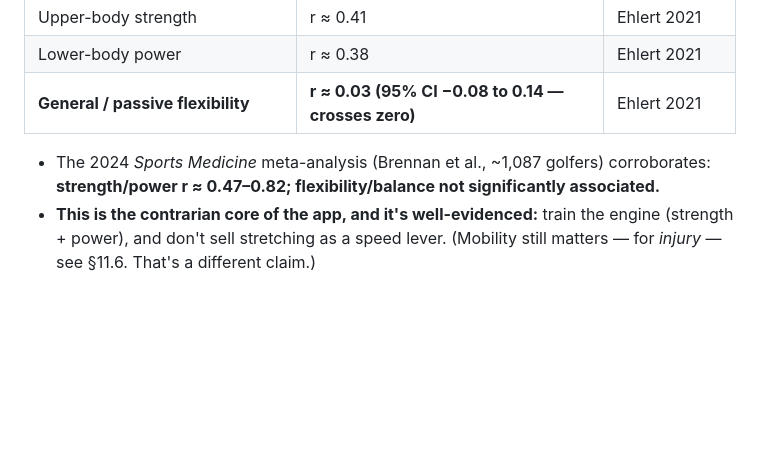
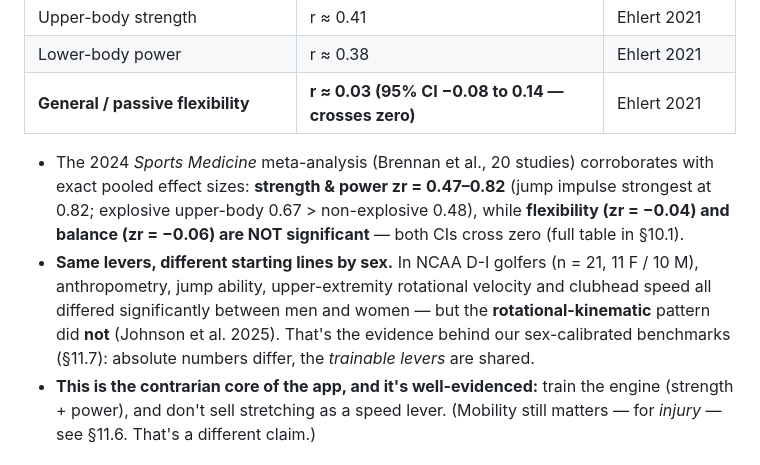
Before and after one commit to forgerperformanceco/golf-fitness, a Markdown page: CLUBHEAD-SPEED-REFERENCE.md, the part around one of its changes. GitHub-like rendering; blank space fills up the shorter version.

```diff
--- a/CLUBHEAD-SPEED-REFERENCE.md
+++ b/CLUBHEAD-SPEED-REFERENCE.md
@@ -426,8 +440,15 @@ Two independent meta-analyses agree on the ranking of physical qualities vs club
 | Lower-body power | r ≈ 0.38 | Ehlert 2021 |
 | **General / passive flexibility** | **r ≈ 0.03 (95% CI −0.08 to 0.14 — crosses zero)** | Ehlert 2021 |
 
-- The 2024 *Sports Medicine* meta-analysis (Brennan et al., ~1,087 golfers) corroborates:
-  **strength/power r ≈ 0.47–0.82; flexibility/balance not significantly associated.**
+- The 2024 *Sports Medicine* meta-analysis (Brennan et al., 20 studies) corroborates with exact
+  pooled effect sizes: **strength & power zr = 0.47–0.82** (jump impulse strongest at 0.82;
+  explosive upper-body 0.67 > non-explosive 0.48), while **flexibility (zr = −0.04) and balance
+  (zr = −0.06) are NOT significant** — both CIs cross zero (full table in §10.1).
+- **Same levers, different starting lines by sex.** In NCAA D-I golfers (n = 21, 11 F / 10 M),
+  anthropometry, jump ability, upper-extremity rotational velocity and clubhead speed all differed
+  significantly between men and women — but the **rotational-kinematic** pattern did **not**
+  (Johnson et al. 2025). That's the evidence behind our sex-calibrated benchmarks (§11.7): absolute
+  numbers differ, the *trainable levers* are shared.
 - **This is the contrarian core of the app, and it's well-evidenced:** train the engine (strength +
   power), and don't sell stretching as a speed lever. (Mobility still matters — for *injury* — see
   §11.6. That's a different claim.)
```
Also changed, not shown: other parts of CLUBHEAD-SPEED-REFERENCE.md (+31 -7 lines).
